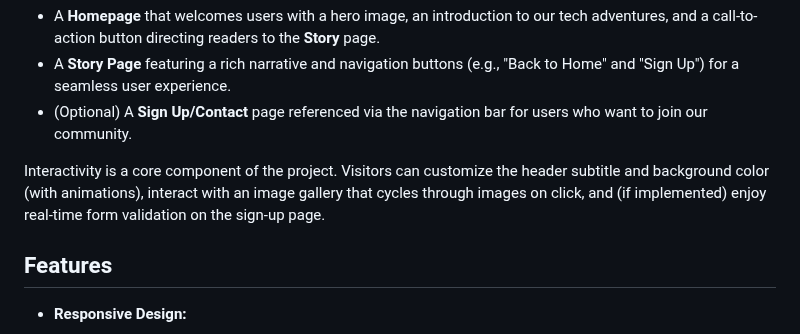
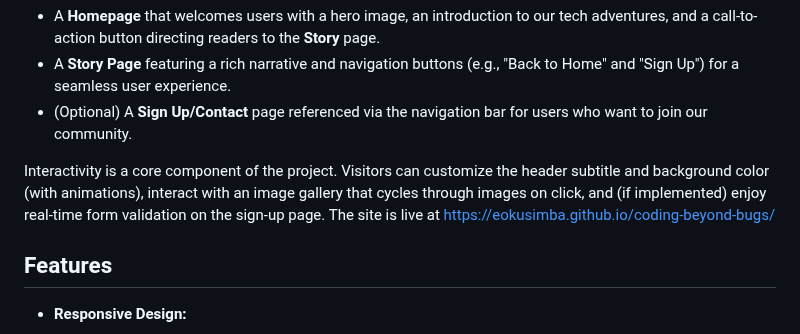
Before and after one commit to EOkusimba/CodingBeyondBugs, a Markdown page: README.md, the part around the change. GitHub-like rendering.

Commit message:
Update README.md
Signed-off-by: EOkusimba <okusimbaopindi@gmail.com>

```diff
--- a/README.md
+++ b/README.md
@@ -21,7 +21,7 @@ Welcome to **Coding Beyond Borders and Bugs** – a responsive, multipage blog w
 - (Optional) A **Sign Up/Contact** page referenced via the navigation bar for users who want to join our community.
 
 Interactivity is a core component of the project. Visitors can customize the header subtitle and background color (with animations), interact with an image gallery that cycles through images on click, and (if implemented) enjoy real-time form validation on the sign-up page.
-
+The site is live at https://eokusimba.github.io/coding-beyond-bugs/
 ## Features
 
 - **Responsive Design:**
```
